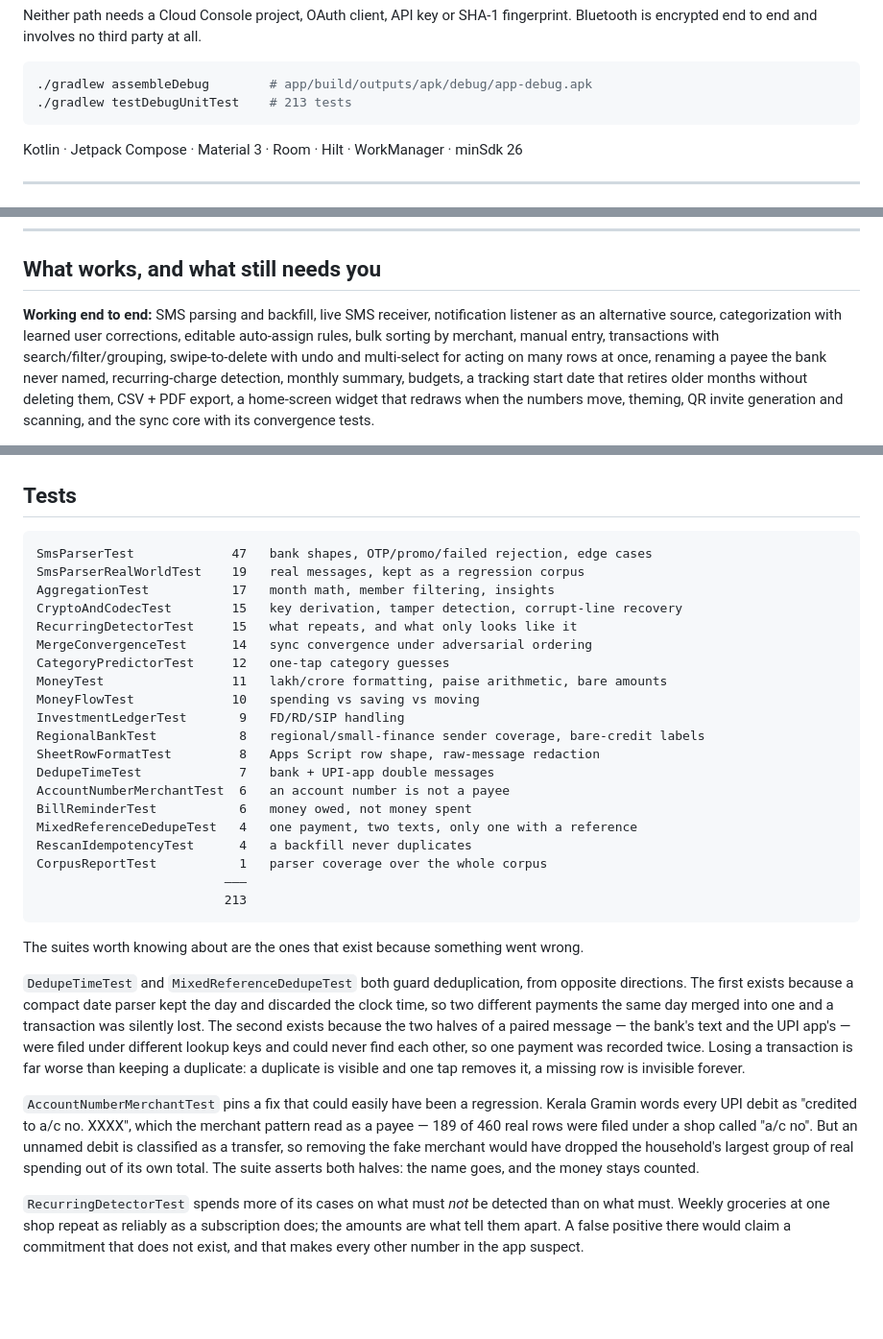
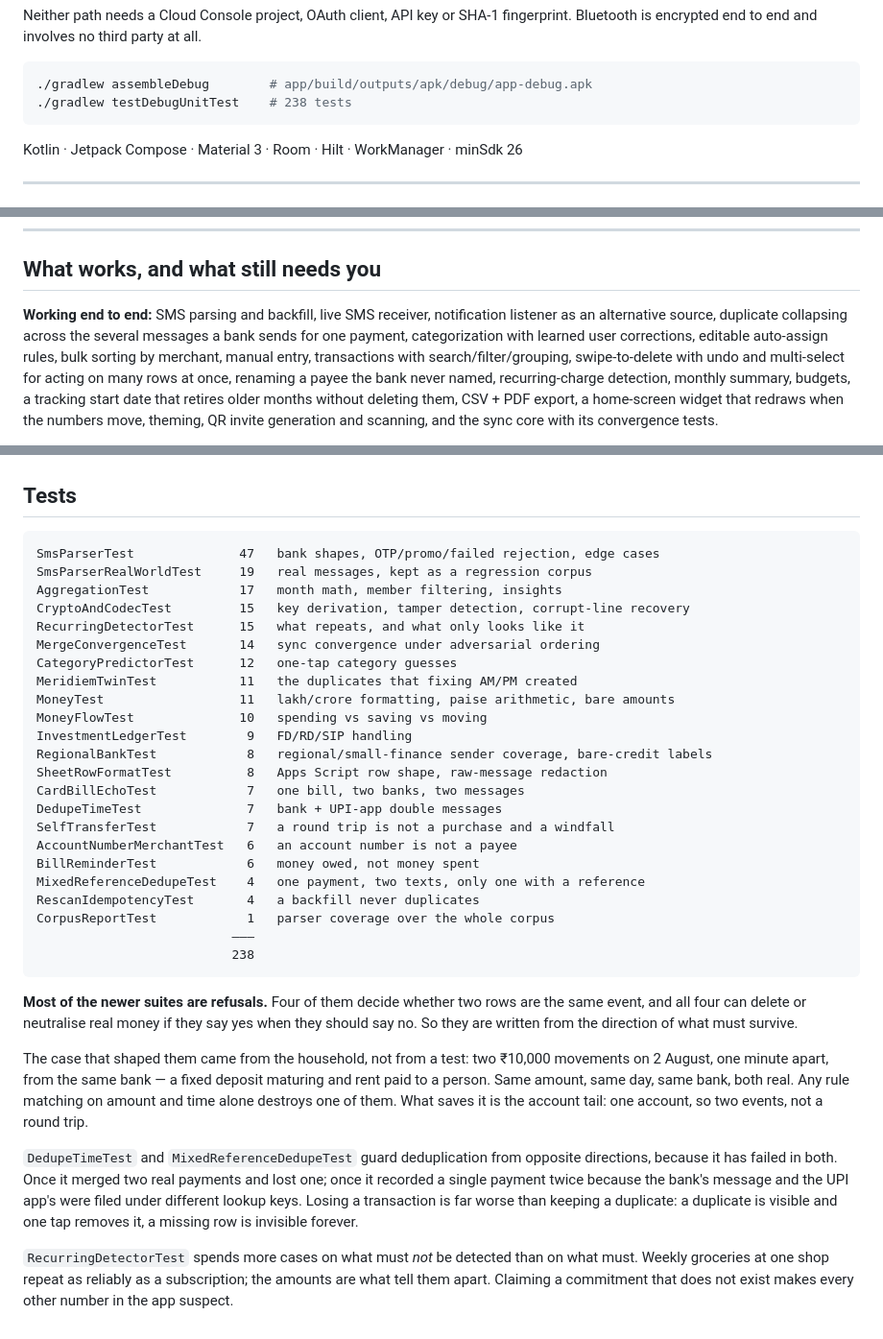
Before and after one commit to manuelfc1991/expense-tracker, a Markdown page: README.md, 3 parts joined by grey strips. Shown at 96% size. Rendered like a GitHub page; blank space fills up the shorter version.

Commit message:
Write down what counts as spending
The README described sync, the parser and the design, and never said which debits
reach the headline — the one model a reader most needs, and the one that changed
most today. Transfers and card bills now count; savings and own-account round
trips do not; and a maturing deposit is a case the parser cannot win, because
"Rs.10000 credited to your A/c XXXX. BAL-..." is indistinguishable from a salary.

Test count was 213 against an actual 238, and the table was missing the four
suites that decide whether two rows are the same event. Rebuilt from the results
rather than edited by hand, which is how it drifted the last three times.

Those four suites are mostly refusals, and the section now says why. The case
that shaped them came from the household rather than from a test: two ₹10,000
movements a minute apart from the same bank, an FD maturing and rent paid to a
person. Any rule matching on amount and time alone destroys one of them. The
account tail is what saves it — one account means two events, not a round trip.

238 tests, all passing.

Co-Authored-By: Claude Opus 5 (1M context) <noreply@anthropic.com>

````diff
--- a/README.md
+++ b/README.md
@@ -27,7 +27,7 @@ fingerprint. Bluetooth is encrypted end to end and involves no third party at al
 
 ```bash
 ./gradlew assembleDebug        # app/build/outputs/apk/debug/app-debug.apk
-./gradlew testDebugUnitTest    # 213 tests
+./gradlew testDebugUnitTest    # 238 tests
 ```
 
 Kotlin · Jetpack Compose · Material 3 · Room · Hilt · WorkManager · minSdk 26
@@ -268,7 +302,8 @@ prove no drift.
 ## What works, and what still needs you
 
 **Working end to end:** SMS parsing and backfill, live SMS receiver, notification
-listener as an alternative source, categorization with learned user corrections,
+listener as an alternative source, duplicate collapsing across the several messages a
+bank sends for one payment, categorization with learned user corrections,
 editable auto-assign rules, bulk sorting by merchant, manual entry, transactions with
 search/filter/grouping, swipe-to-delete with undo and multi-select for acting on many
 rows at once, renaming a payee the bank never named, recurring-charge detection,
@@ -354,47 +389,49 @@ Settings — same information, no restricted permission.
 ## Tests
 
 ```
-SmsParserTest             47   bank shapes, OTP/promo/failed rejection, edge cases
-SmsParserRealWorldTest    19   real messages, kept as a regression corpus
-AggregationTest           17   month math, member filtering, insights
-CryptoAndCodecTest        15   key derivation, tamper detection, corrupt-line recovery
-RecurringDetectorTest     15   what repeats, and what only looks like it
-MergeConvergenceTest      14   sync convergence under adversarial ordering
-CategoryPredictorTest     12   one-tap category guesses
-MoneyTest                 11   lakh/crore formatting, paise arithmetic, bare amounts
-MoneyFlowTest             10   spending vs saving vs moving
-InvestmentLedgerTest       9   FD/RD/SIP handling
-RegionalBankTest           8   regional/small-finance sender coverage, bare-credit labels
-SheetRowFormatTest         8   Apps Script row shape, raw-message redaction
-DedupeTimeTest             7   bank + UPI-app double messages
-AccountNumberMerchantTest  6   an account number is not a payee
-BillReminderTest           6   money owed, not money spent
-MixedReferenceDedupeTest   4   one payment, two texts, only one with a reference
-RescanIdempotencyTest      4   a backfill never duplicates
-CorpusReportTest           1   parser coverage over the whole corpus
-                         ―――
-                         213
+SmsParserTest              47   bank shapes, OTP/promo/failed rejection, edge cases
+SmsParserRealWorldTest     19   real messages, kept as a regression corpus
+AggregationTest            17   month math, member filtering, insights
+CryptoAndCodecTest         15   key derivation, tamper detection, corrupt-line recovery
+RecurringDetectorTest      15   what repeats, and what only looks like it
+MergeConvergenceTest       14   sync convergence under adversarial ordering
+CategoryPredictorTest      12   one-tap category guesses
+MeridiemTwinTest           11   the duplicates that fixing AM/PM created
+MoneyTest                  11   lakh/crore formatting, paise arithmetic, bare amounts
+MoneyFlowTest              10   spending vs saving vs moving
+InvestmentLedgerTest        9   FD/RD/SIP handling
+RegionalBankTest            8   regional/small-finance sender coverage, bare-credit labels
+SheetRowFormatTest          8   Apps Script row shape, raw-message redaction
+CardBillEchoTest            7   one bill, two banks, two messages
+DedupeTimeTest              7   bank + UPI-app double messages
+SelfTransferTest            7   a round trip is not a purchase and a windfall
+AccountNumberMerchantTest   6   an account number is not a payee
+BillReminderTest            6   money owed, not money spent
+MixedReferenceDedupeTest    4   one payment, two texts, only one with a reference
+RescanIdempotencyTest       4   a backfill never duplicates
+CorpusReportTest            1   parser coverage over the whole corpus
+                          ―――
+                          238
 ```
 
-The suites worth knowing about are the ones that exist because something went wrong.
+**Most of the newer suites are refusals.** Four of them decide whether two rows are
+the same event, and all four can delete or neutralise real money if they say yes when
+they should say no. So they are written from the direction of what must survive.
 
-`DedupeTimeTest` and `MixedReferenceDedupeTest` both guard deduplication, from opposite
-directions. The first exists because a compact date parser kept the day and discarded
-the clock time, so two different payments the same day merged into one and a
-transaction was silently lost. The second exists because the two halves of a paired
-message — the bank's text and the UPI app's — were filed under different lookup keys
-and could never find each other, so one payment was recorded twice. Losing a
-transaction is far worse than keeping a duplicate: a duplicate is visible and one tap
-removes it, a missing row is invisible forever.
+The case that shaped them came from the household, not from a test: two ₹10,000
+movements on 2 August, one minute apart, from the same bank — a fixed deposit maturing
+and rent paid to a person. Same amount, same day, same bank, both real. Any rule
+matching on amount and time alone destroys one of them. What saves it is the account
+tail: one account, so two events, not a round trip.
 
-`AccountNumberMerchantTest` pins a fix that could easily have been a regression. Kerala
-Gramin words every UPI debit as "credited to a/c no. XXXX", which the merchant pattern
-read as a payee — 189 of 460 real rows were filed under a shop called "a/c no". But an
-unnamed debit is classified as a transfer, so removing the fake merchant would have
-dropped the household's largest group of real spending out of its own total. The suite
-asserts both halves: the name goes, and the money stays counted.
+`DedupeTimeTest` and `MixedReferenceDedupeTest` guard deduplication from opposite
+directions, because it has failed in both. Once it merged two real payments and lost
+one; once it recorded a single payment twice because the bank's message and the UPI
+app's were filed under different lookup keys. Losing a transaction is far worse than
+keeping a duplicate: a duplicate is visible and one tap removes it, a missing row is
+invisible forever.
 
-`RecurringDetectorTest` spends more of its cases on what must *not* be detected than on
-what must. Weekly groceries at one shop repeat as reliably as a subscription does; the
-amounts are what tell them apart. A false positive there would claim a commitment that
-does not exist, and that makes every other number in the app suspect.
+`RecurringDetectorTest` spends more cases on what must *not* be detected than on what
+must. Weekly groceries at one shop repeat as reliably as a subscription; the amounts
+are what tell them apart. Claiming a commitment that does not exist makes every other
+number in the app suspect.
````
Also changed, not shown: other parts of README.md (+34 -0 lines).
